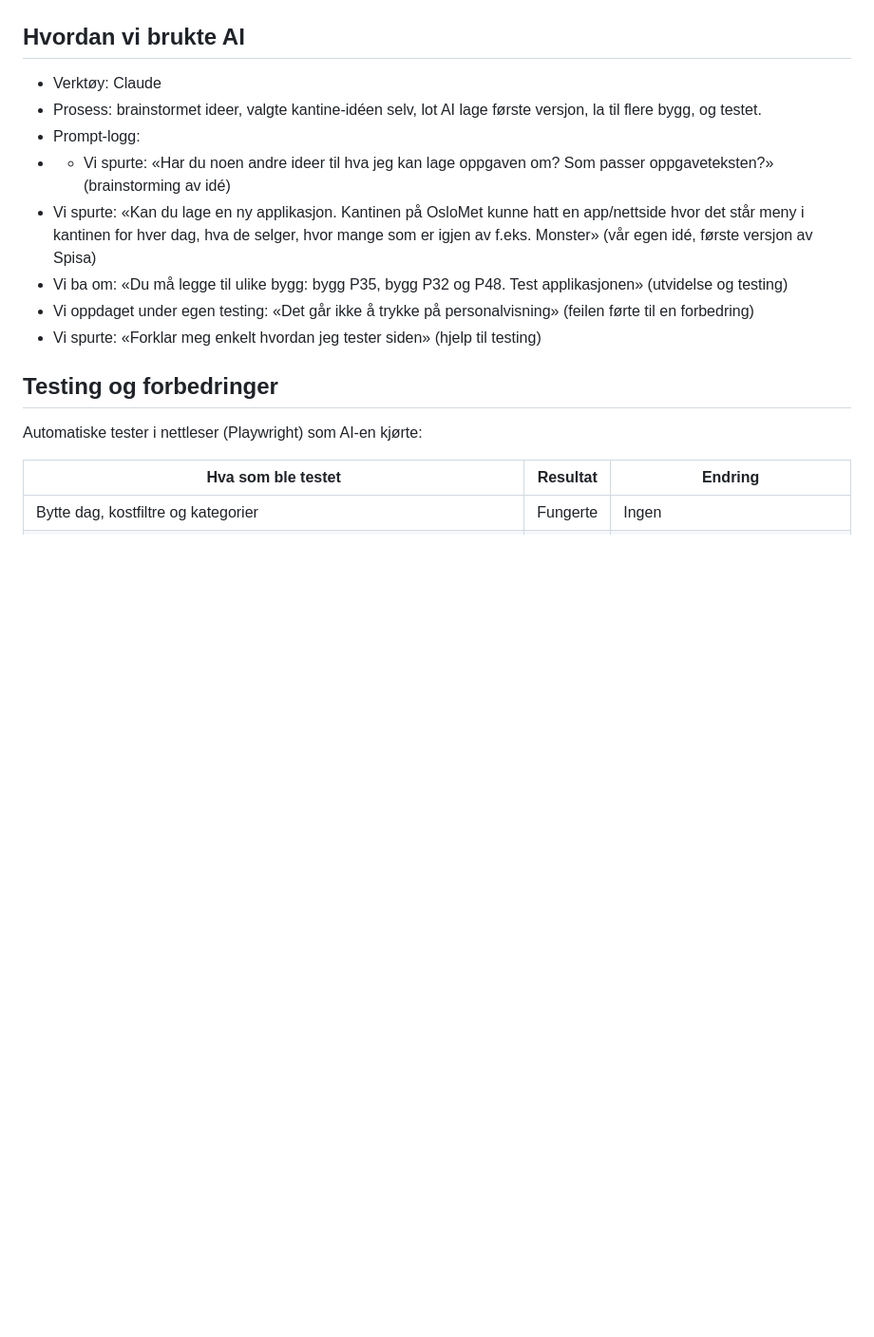
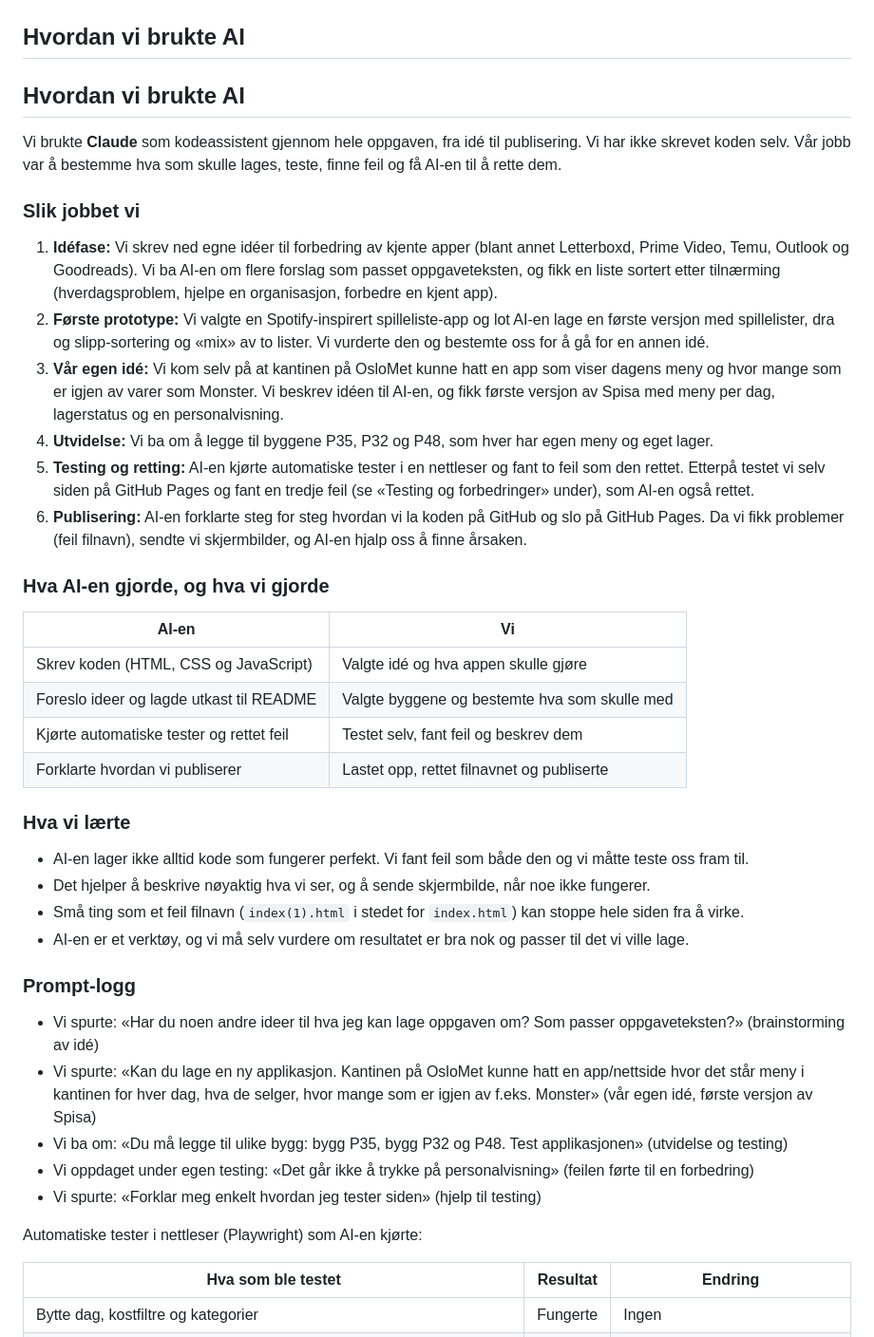
Before and after one commit to AuroraFredly/Spisa, a Markdown page: README.md, the part around the change. Shown at 95% size. Rendered like a GitHub page; blank space fills up the shorter version.

```diff
--- a/README.md
+++ b/README.md
@@ -32,15 +32,42 @@ Menyer, priser, åpningstider og lagertall er oppdiktede eksempeldata. Appen sam
 
 ## Hvordan vi brukte AI
 
-- Verktøy: Claude
-- Prosess: brainstormet ideer, valgte kantine-idéen selv, lot AI lage første versjon, la til flere bygg, og testet.
-- Prompt-logg:
-- - Vi spurte: «Har du noen andre ideer til hva jeg kan lage oppgaven om? Som passer oppgaveteksten?» (brainstorming av idé)
+## Hvordan vi brukte AI
+
+Vi brukte **Claude** som kodeassistent gjennom hele oppgaven, fra idé til publisering. Vi har ikke skrevet koden selv. Vår jobb var å bestemme hva som skulle lages, teste, finne feil og få AI-en til å rette dem.
+
+### Slik jobbet vi
+
+1. **Idéfase:** Vi skrev ned egne idéer til forbedring av kjente apper (blant annet Letterboxd, Prime Video, Temu, Outlook og Goodreads). Vi ba AI-en om flere forslag som passet oppgaveteksten, og fikk en liste sortert etter tilnærming (hverdagsproblem, hjelpe en organisasjon, forbedre en kjent app).
+2. **Første prototype:** Vi valgte en Spotify-inspirert spilleliste-app og lot AI-en lage en første versjon med spillelister, dra og slipp-sortering og «mix» av to lister. Vi vurderte den og bestemte oss for å gå for en annen idé.
+3. **Vår egen idé:** Vi kom selv på at kantinen på OsloMet kunne hatt en app som viser dagens meny og hvor mange som er igjen av varer som Monster. Vi beskrev idéen til AI-en, og fikk første versjon av Spisa med meny per dag, lagerstatus og en personalvisning.
+4. **Utvidelse:** Vi ba om å legge til byggene P35, P32 og P48, som hver har egen meny og eget lager.
+5. **Testing og retting:** AI-en kjørte automatiske tester i en nettleser og fant to feil som den rettet. Etterpå testet vi selv siden på GitHub Pages og fant en tredje feil (se «Testing og forbedringer» under), som AI-en også rettet.
+6. **Publisering:** AI-en forklarte steg for steg hvordan vi la koden på GitHub og slo på GitHub Pages. Da vi fikk problemer (feil filnavn), sendte vi skjermbilder, og AI-en hjalp oss å finne årsaken.
+
+### Hva AI-en gjorde, og hva vi gjorde
+
+| AI-en | Vi |
+|---|---|
+| Skrev koden (HTML, CSS og JavaScript) | Valgte idé og hva appen skulle gjøre |
+| Foreslo ideer og lagde utkast til README | Valgte byggene og bestemte hva som skulle med |
+| Kjørte automatiske tester og rettet feil | Testet selv, fant feil og beskrev dem |
+| Forklarte hvordan vi publiserer | Lastet opp, rettet filnavnet og publiserte |
+
+### Hva vi lærte
+
+- AI-en lager ikke alltid kode som fungerer perfekt. Vi fant feil som både den og vi måtte teste oss fram til.
+- Det hjelper å beskrive nøyaktig hva vi ser, og å sende skjermbilde, når noe ikke fungerer.
+- Små ting som et feil filnavn (`index(1).html` i stedet for `index.html`) kan stoppe hele siden fra å virke.
+- AI-en er et verktøy, og vi må selv vurdere om resultatet er bra nok og passer til det vi ville lage.
+
+### Prompt-logg
+
+- Vi spurte: «Har du noen andre ideer til hva jeg kan lage oppgaven om? Som passer oppgaveteksten?» (brainstorming av idé)
 - Vi spurte: «Kan du lage en ny applikasjon. Kantinen på OsloMet kunne hatt en app/nettside hvor det står meny i kantinen for hver dag, hva de selger, hvor mange som er igjen av f.eks. Monster» (vår egen idé, første versjon av Spisa)
 - Vi ba om: «Du må legge til ulike bygg: bygg P35, bygg P32 og P48. Test applikasjonen» (utvidelse og testing)
 - Vi oppdaget under egen testing: «Det går ikke å trykke på personalvisning» (feilen førte til en forbedring)
 - Vi spurte: «Forklar meg enkelt hvordan jeg tester siden» (hjelp til testing)
-## Testing og forbedringer
 
 Automatiske tester i nettleser (Playwright) som AI-en kjørte:
 
```
